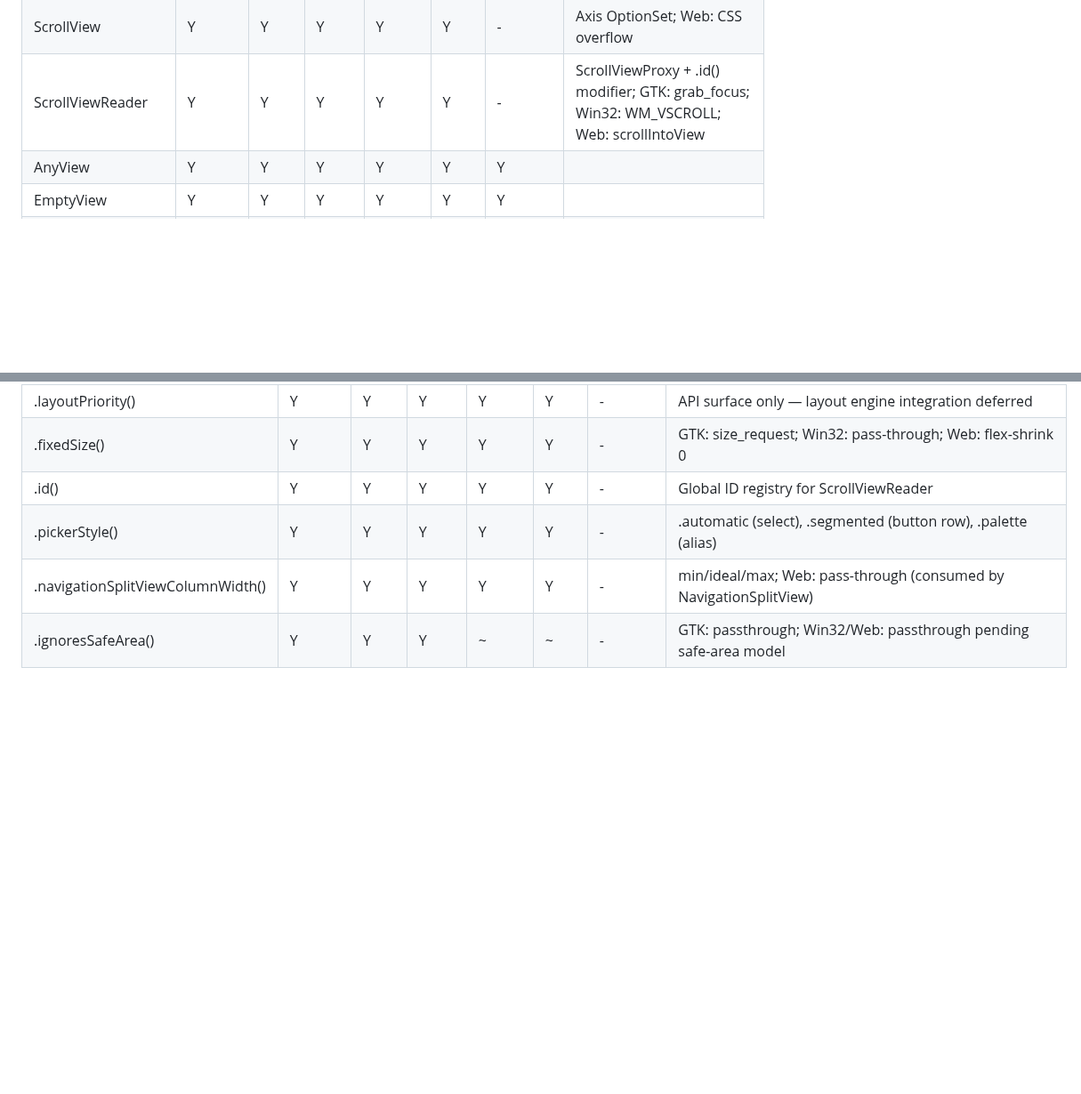
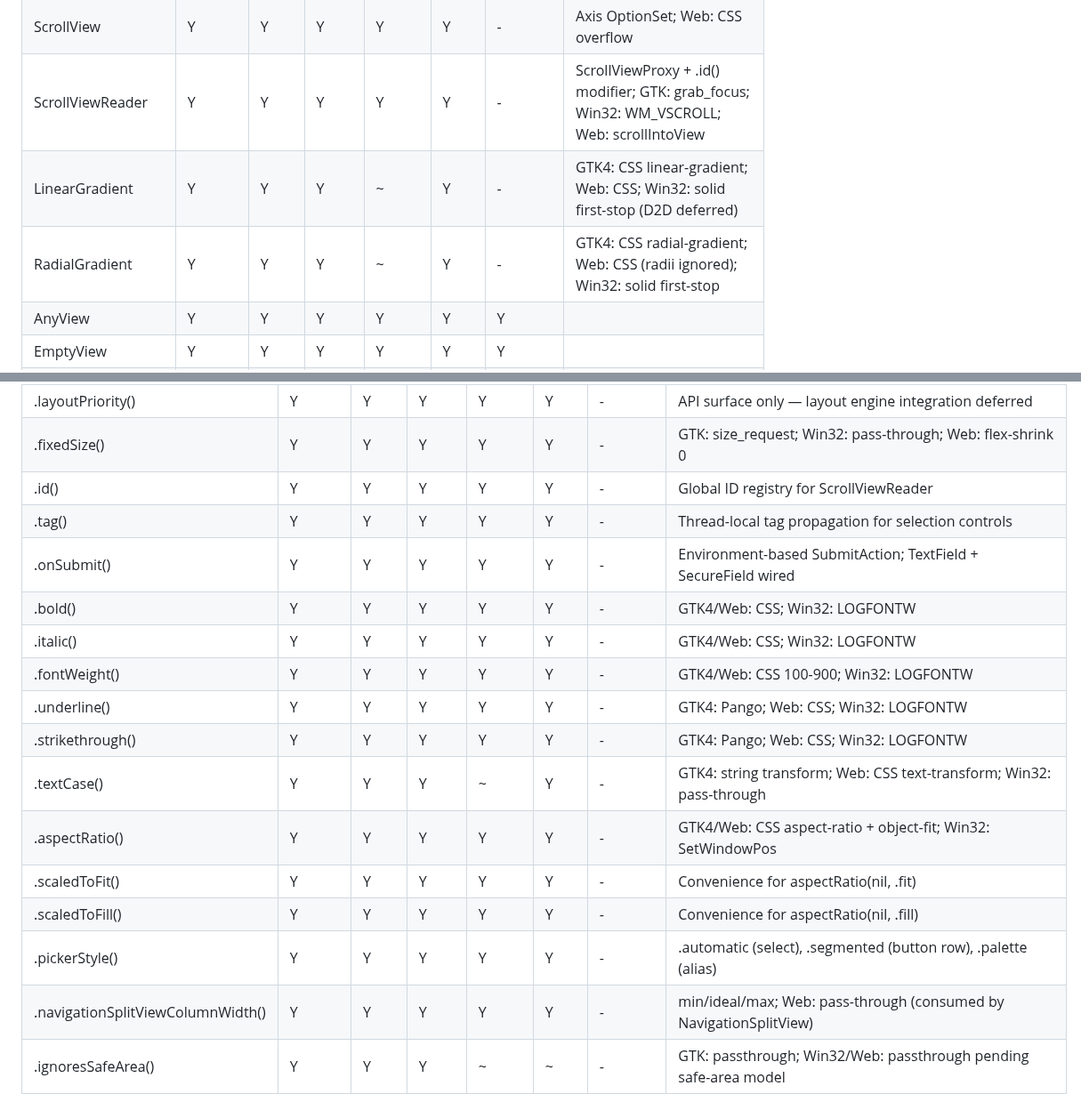
Before and after one commit to codelynx/SwiftOpenUI, a Markdown page: docs/architecture/swiftui-parity-matrix.md, 2 parts joined by grey strips. Shown at 89% size. GitHub-like rendering; blank space fills up the shorter version.

```diff
--- a/docs/architecture/swiftui-parity-matrix.md
+++ b/docs/architecture/swiftui-parity-matrix.md
@@ -33,6 +33,8 @@ Last updated: 2026-03-25
 | List | Y | Y | Y | Y | Y | - | Content-based; no selection yet |
 | ScrollView | Y | Y | Y | Y | Y | - | Axis OptionSet; Web: CSS overflow |
 | ScrollViewReader | Y | Y | Y | Y | Y | - | ScrollViewProxy + .id() modifier; GTK: grab_focus; Win32: WM_VSCROLL; Web: scrollIntoView |
+| LinearGradient | Y | Y | Y | ~ | Y | - | GTK4: CSS linear-gradient; Web: CSS; Win32: solid first-stop (D2D deferred) |
+| RadialGradient | Y | Y | Y | ~ | Y | - | GTK4: CSS radial-gradient; Web: CSS (radii ignored); Win32: solid first-stop |
 | AnyView | Y | Y | Y | Y | Y | Y | |
 | EmptyView | Y | Y | Y | Y | Y | Y | |
 | NavigationStack | Y | Y | Y | Y | Y | Y | GtkStack / Win32 HWND stack / DOM stack |
@@ -125,6 +127,17 @@ Last updated: 2026-03-25
 | .layoutPriority() | Y | Y | Y | Y | Y | - | API surface only — layout engine integration deferred |
 | .fixedSize() | Y | Y | Y | Y | Y | - | GTK: size_request; Win32: pass-through; Web: flex-shrink 0 |
 | .id() | Y | Y | Y | Y | Y | - | Global ID registry for ScrollViewReader |
+| .tag() | Y | Y | Y | Y | Y | - | Thread-local tag propagation for selection controls |
+| .onSubmit() | Y | Y | Y | Y | Y | - | Environment-based SubmitAction; TextField + SecureField wired |
+| .bold() | Y | Y | Y | Y | Y | - | GTK4/Web: CSS; Win32: LOGFONTW |
+| .italic() | Y | Y | Y | Y | Y | - | GTK4/Web: CSS; Win32: LOGFONTW |
+| .fontWeight() | Y | Y | Y | Y | Y | - | GTK4/Web: CSS 100-900; Win32: LOGFONTW |
+| .underline() | Y | Y | Y | Y | Y | - | GTK4: Pango; Web: CSS; Win32: LOGFONTW |
+| .strikethrough() | Y | Y | Y | Y | Y | - | GTK4: Pango; Web: CSS; Win32: LOGFONTW |
+| .textCase() | Y | Y | Y | ~ | Y | - | GTK4: string transform; Web: CSS text-transform; Win32: pass-through |
+| .aspectRatio() | Y | Y | Y | Y | Y | - | GTK4/Web: CSS aspect-ratio + object-fit; Win32: SetWindowPos |
+| .scaledToFit() | Y | Y | Y | Y | Y | - | Convenience for aspectRatio(nil, .fit) |
+| .scaledToFill() | Y | Y | Y | Y | Y | - | Convenience for aspectRatio(nil, .fill) |
 | .pickerStyle() | Y | Y | Y | Y | Y | - | .automatic (select), .segmented (button row), .palette (alias) |
 | .navigationSplitViewColumnWidth() | Y | Y | Y | Y | Y | - | min/ideal/max; Web: pass-through (consumed by NavigationSplitView) |
 | .ignoresSafeArea() | Y | Y | Y | ~ | ~ | - | GTK: passthrough; Win32/Web: passthrough pending safe-area model |
```
Also changed, not shown: docs/api/modifiers.md (+22 -0 lines), docs/roadmap.md (+2 -0 lines).
